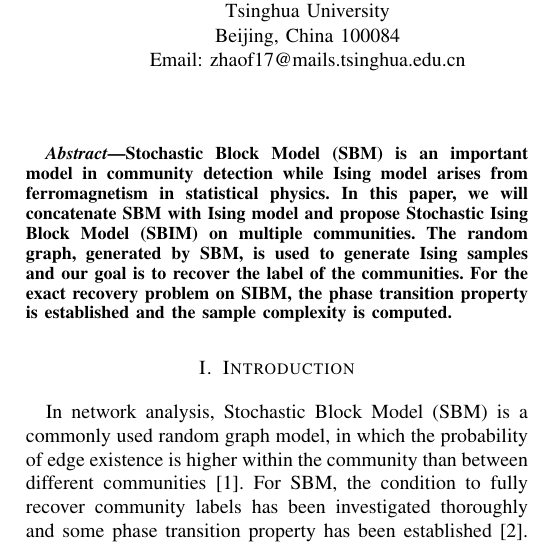
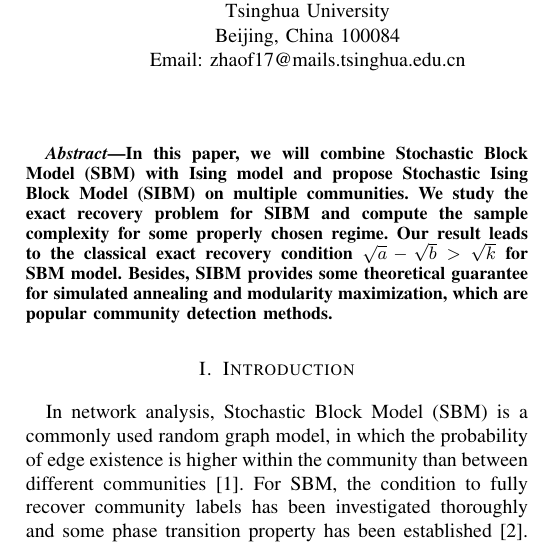
Before and after one commit to zhaofeng-shu33/SIBM, a LaTeX paper (main.tex): part of one column of page 1 of 5, cut so that both start at the same text. Compiled offline with pdfLaTeX.

Commit message:
fix some modularity problem

```diff
--- a/main.tex
+++ b/main.tex
@@ -32,10 +32,10 @@
 \begin{document}
 \maketitle
 \begin{abstract}
- Stochastic Block Model (SBM) is an important model in community detection while Ising model arises from ferromagnetism in statistical physics.
- In this paper, we will concatenate SBM with Ising model and propose Stochastic Ising Block Model (SBIM) on multiple communities.
- The random graph, generated by SBM, is used to generate Ising samples and our goal is to recover the label of the communities.
- For the exact recovery problem on SIBM, the phase transition property is established and the sample complexity is computed.
+ In this paper, we will combine Stochastic Block Model (SBM) with Ising model and propose Stochastic Ising Block Model (SIBM) on multiple communities.
+ We study the exact recovery problem for SIBM and compute the sample complexity for some properly chosen regime.
+ Our result leads to the classical exact recovery condition $\sqrt{a} - \sqrt{b} > \sqrt{k}$ for SBM model.
+ Besides, SIBM provides some theoretical guarantee for simulated annealing and modularity maximization, which are popular community detection methods.
 \end{abstract}
 \section{Introduction}
 % first paragraph: short intro to SBM and Ising model
```
Also changed, not shown: alg.tex (+1 -1 lines), extension.tex (+1 -1 lines), main.tex (7 more changed lines).
